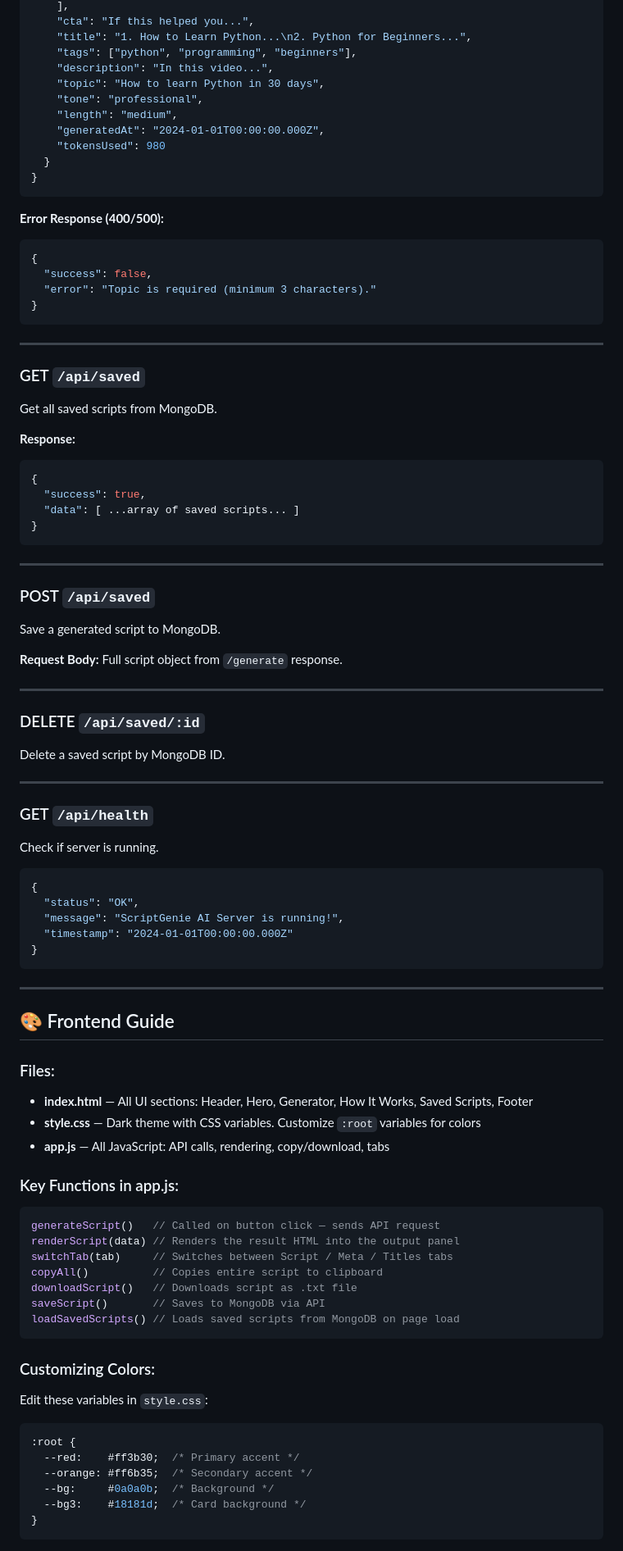
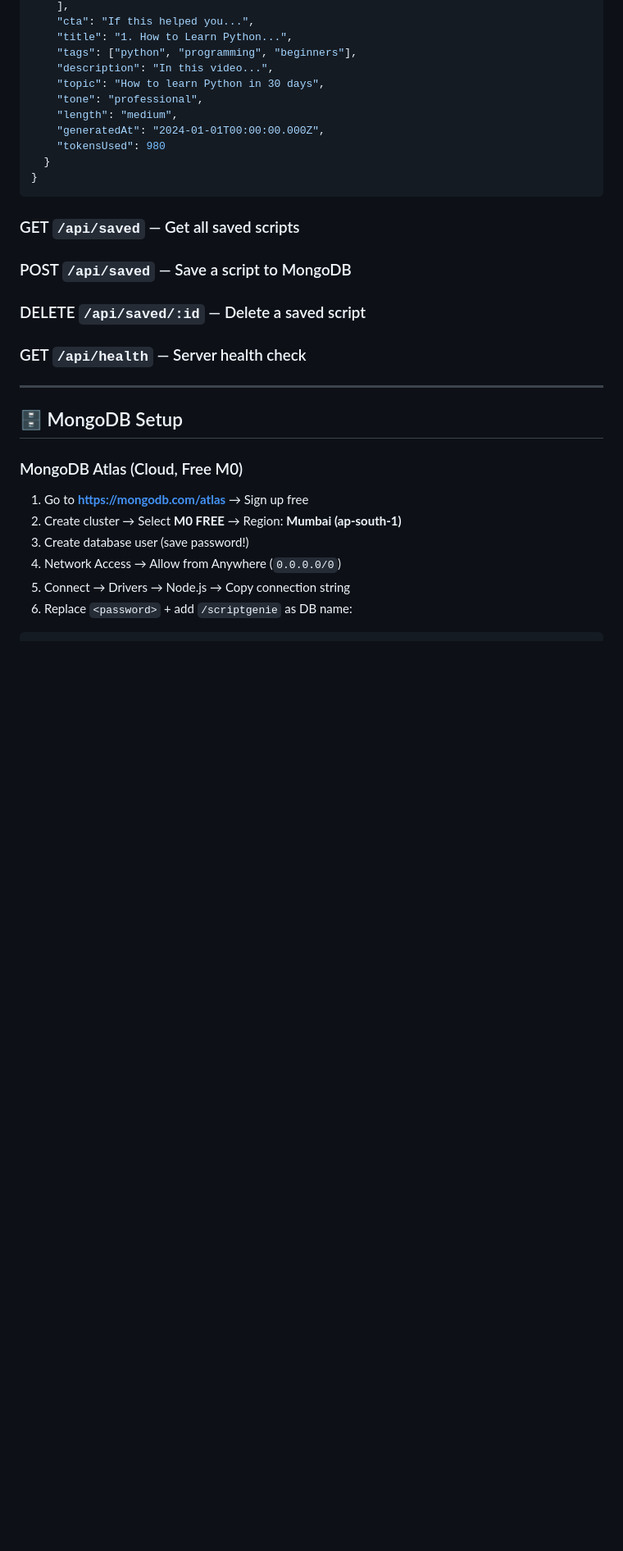
Before and after one commit to harshktiwari18/ai-youtube-script-generator, a Markdown page: README.md, the part around one of its changes. Shown at 82% size. Rendered like a GitHub page; blank space fills up the shorter version.

````diff
--- a/README.md
+++ b/README.md
@@ -241,6 +241,6 @@ Generate a YouTube script using AI.
     ],
     "cta": "If this helped you...",
-    "title": "1. How to Learn Python...\n2. Python for Beginners...",
+    "title": "1. How to Learn Python...",
     "tags": ["python", "programming", "beginners"],
     "description": "In this video...",
     "topic": "How to learn Python in 30 days",
@@ -252,81 +252,21 @@ Generate a YouTube script using AI.
 }
 ```
 
-**Error Response (400/500):**
-```json
-{
-  "success": false,
-  "error": "Topic is required (minimum 3 characters)."
-}
-```
+### GET `/api/saved` — Get all saved scripts
+### POST `/api/saved` — Save a script to MongoDB
+### DELETE `/api/saved/:id` — Delete a saved script
+### GET `/api/health` — Server health check
 
 ---
 
-### GET `/api/saved`
-Get all saved scripts from MongoDB.
+## 🗄️ MongoDB Setup
 
-**Response:**
-```json
-{
-  "success": true,
-  "data": [ ...array of saved scripts... ]
-}
-```
+### MongoDB Atlas (Cloud, Free M0)
 
----
+1. Go to **https://mongodb.com/atlas** → Sign up free
+2. Create cluster → Select **M0 FREE** → Region: **Mumbai (ap-south-1)**
+3. Create database user (save password!)
+4. Network Access → Allow from Anywhere (`0.0.0.0/0`)
+5. Connect → Drivers → Node.js → Copy connection string
+6. Replace `<password>` + add `/scriptgenie` as DB name:
 
-### POST `/api/saved`
-Save a generated script to MongoDB.
-
-**Request Body:** Full script object from `/generate` response.
-
----
-
-### DELETE `/api/saved/:id`
-Delete a saved script by MongoDB ID.
-
----
-
-### GET `/api/health`
-Check if server is running.
-
-```json
-{
-  "status": "OK",
-  "message": "ScriptGenie AI Server is running!",
-  "timestamp": "2024-01-01T00:00:00.000Z"
-}
-```
-
----
-
-## 🎨 Frontend Guide
-
-### Files:
-- **index.html** — All UI sections: Header, Hero, Generator, How It Works, Saved Scripts, Footer
-- **style.css** — Dark theme with CSS variables. Customize `:root` variables for colors
-- **app.js** — All JavaScript: API calls, rendering, copy/download, tabs
-
-### Key Functions in app.js:
-
-```javascript
-generateScript()   // Called on button click — sends API request
-renderScript(data) // Renders the result HTML into the output panel
-switchTab(tab)     // Switches between Script / Meta / Titles tabs
-copyAll()          // Copies entire script to clipboard
-downloadScript()   // Downloads script as .txt file
-saveScript()       // Saves to MongoDB via API
-loadSavedScripts() // Loads saved scripts from MongoDB on page load
-```
-
-### Customizing Colors:
-Edit these variables in `style.css`:
-```css
-:root {
-  --red:    #ff3b30;  /* Primary accent */
-  --orange: #ff6b35;  /* Secondary accent */
-  --bg:     #0a0a0b;  /* Background */
-  --bg3:    #18181d;  /* Card background */
-}
-```
-
````
Also changed, not shown: other parts of README.md (+163 -164 lines).
